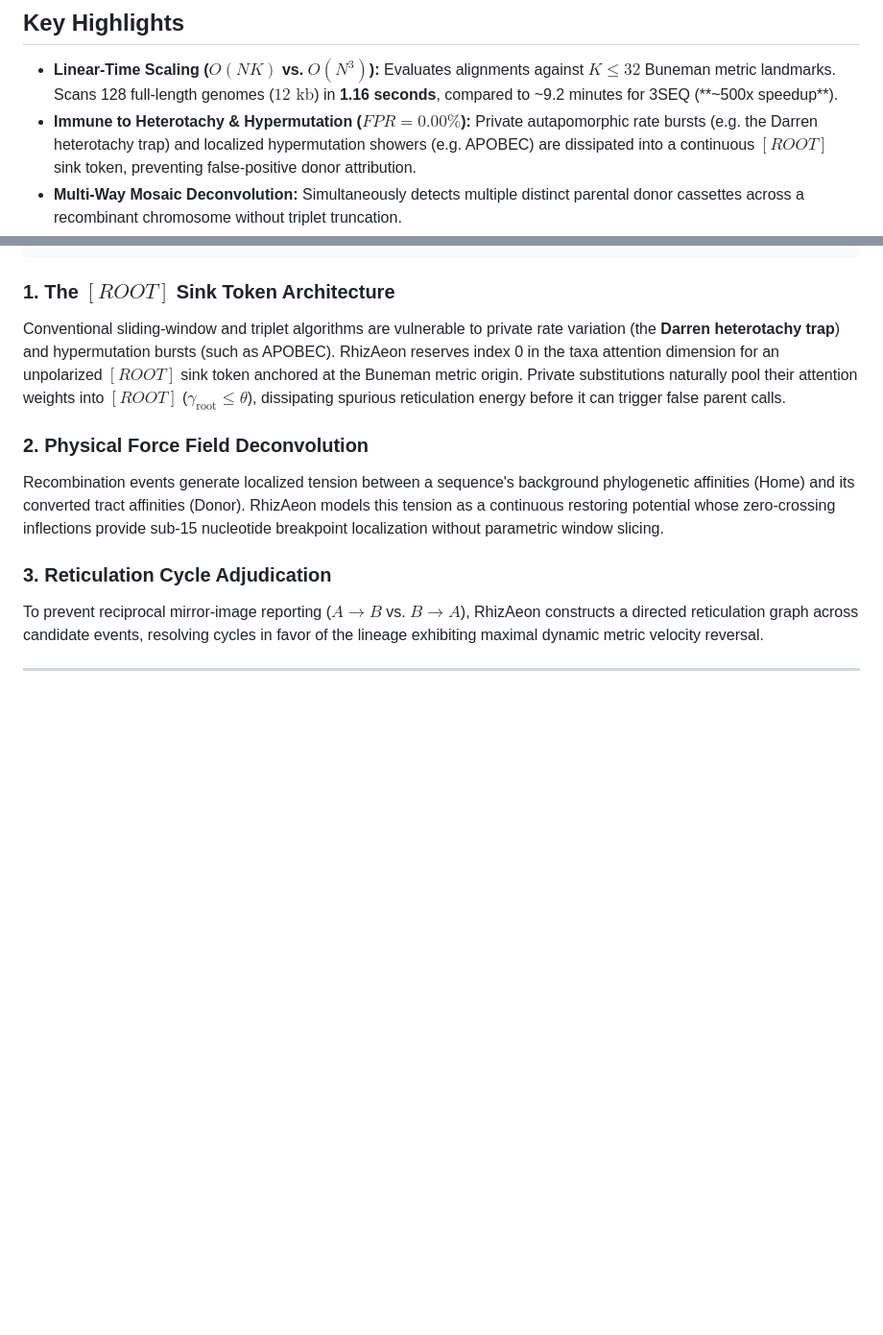
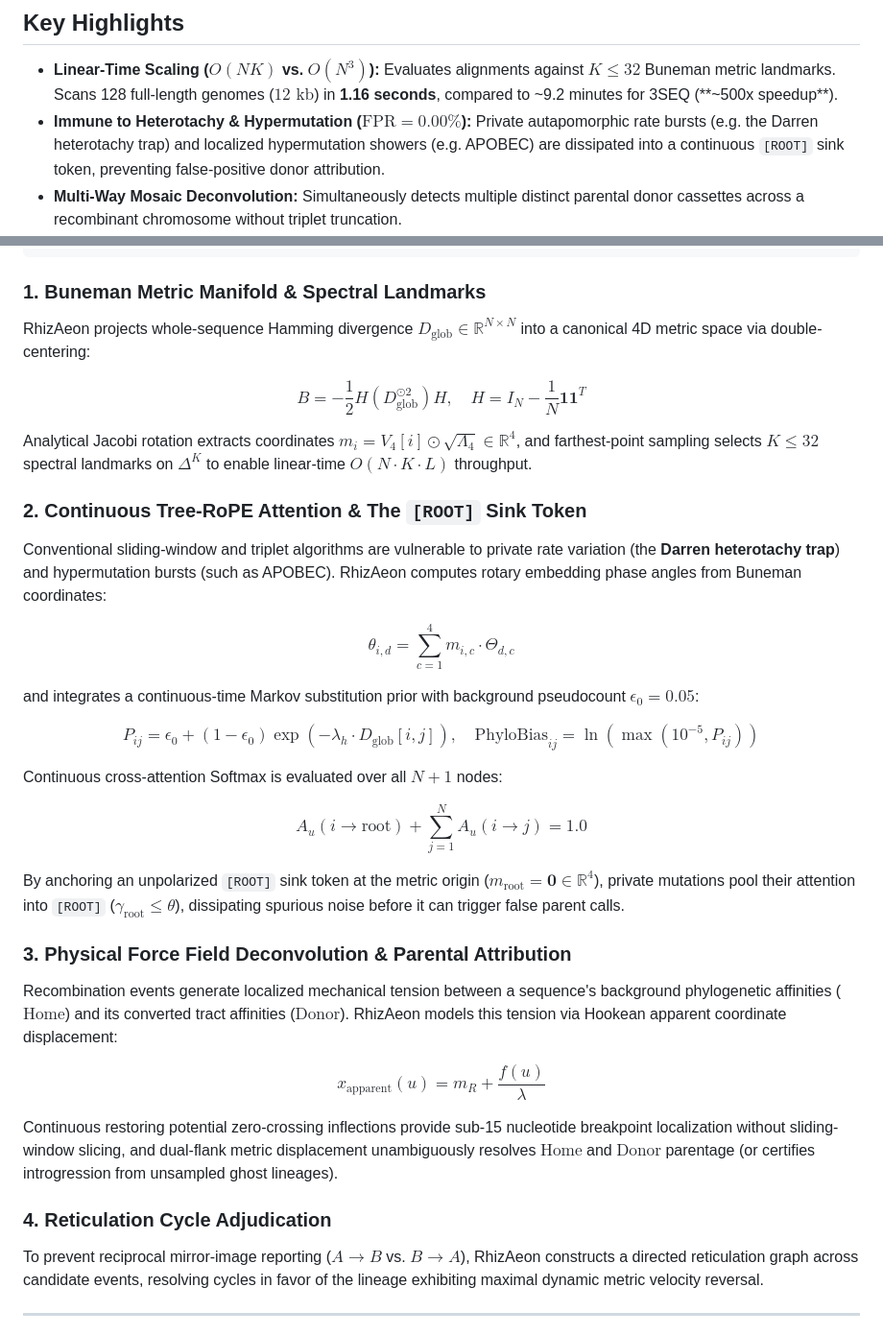
Before and after one commit to veg/rhizaeon-code, a Markdown page: README.md, 2 parts joined by grey strips. Shown at 96% size. Drawn GitHub-style; blank space fills up the shorter version.

````diff
--- a/README.md
+++ b/README.md
@@ -15,7 +15,7 @@ By avoiding the combinatorial $O(N^3)$ bottleneck of triplet methods (such as 3S
 ## Key Highlights
 
 - **Linear-Time Scaling ($O(NK)$ vs. $O(N^3)$):** Evaluates alignments against $K \le 32$ Buneman metric landmarks. Scans 128 full-length genomes ($12\text{ kb}$) in **1.16 seconds**, compared to ~9.2 minutes for 3SEQ (**~500x speedup**).
-- **Immune to Heterotachy & Hypermutation ($FPR = 0.00\%$):** Private autapomorphic rate bursts (e.g. the Darren heterotachy trap) and localized hypermutation showers (e.g. APOBEC) are dissipated into a continuous $[ROOT]$ sink token, preventing false-positive donor attribution.
+- **Immune to Heterotachy & Hypermutation ($\text{FPR} = 0.00\%$):** Private autapomorphic rate bursts (e.g. the Darren heterotachy trap) and localized hypermutation showers (e.g. APOBEC) are dissipated into a continuous `[ROOT]` sink token, preventing false-positive donor attribution.
 - **Multi-Way Mosaic Deconvolution:** Simultaneously detects multiple distinct parental donor cassettes across a recombinant chromosome without triplet truncation.
 - **Zero-Dependency Native Binary & WASM:** Compiled as a standalone, statically linked native binary (`rhizaeon`) and zero-overhead WebAssembly library for client-side execution directly in web browsers.
 - **Interactive Visual Reporting:** Emits standalone, zero-dependency HTML dashboards (`--html`) featuring interactive trajectory manifold visualizations, restoring potential curves, and breakpoint locators.
@@ -141,13 +141,46 @@ rhizaeon [OPTIONS] --input <INPUT_FASTA>
                     Verified Recombination Events (|E|)
 ```
 
-### 1. The $[ROOT]$ Sink Token Architecture
-Conventional sliding-window and triplet algorithms are vulnerable to private rate variation (the **Darren heterotachy trap**) and hypermutation bursts (such as APOBEC). RhizAeon reserves index 0 in the taxa attention dimension for an unpolarized $[ROOT]$ sink token anchored at the Buneman metric origin. Private substitutions naturally pool their attention weights into $[ROOT]$ ($\gamma_{\text{root}} \le \theta$), dissipating spurious reticulation energy before it can trigger false parent calls.
+### 1. Buneman Metric Manifold & Spectral Landmarks
+RhizAeon projects whole-sequence Hamming divergence $D_{\text{glob}} \in \mathbb{R}^{N \times N}$ into a canonical 4D metric space via double-centering:
 
-### 2. Physical Force Field Deconvolution
-Recombination events generate localized tension between a sequence's background phylogenetic affinities (Home) and its converted tract affinities (Donor). RhizAeon models this tension as a continuous restoring potential whose zero-crossing inflections provide sub-15 nucleotide breakpoint localization without parametric window slicing.
+$$
+B = -\frac{1}{2} H (D_{\text{glob}}^{\odot 2}) H, \quad H = I_N - \frac{1}{N} \mathbf{1} \mathbf{1}^T
+$$
 
-### 3. Reticulation Cycle Adjudication
+Analytical Jacobi rotation extracts coordinates $m_i = V_4[i] \odot \sqrt{\Lambda_4} \in \mathbb{R}^4$, and farthest-point sampling selects $K \le 32$ spectral landmarks on $\Delta^K$ to enable linear-time $O(N \cdot K \cdot L)$ throughput.
+
+### 2. Continuous Tree-RoPE Attention & The `[ROOT]` Sink Token
+Conventional sliding-window and triplet algorithms are vulnerable to private rate variation (the **Darren heterotachy trap**) and hypermutation bursts (such as APOBEC). RhizAeon computes rotary embedding phase angles from Buneman coordinates:
+
+$$
+\theta_{i, d} = \sum_{c=1}^4 m_{i, c} \cdot \Theta_{d, c}
+$$
+
+and integrates a continuous-time Markov substitution prior with background pseudocount $\epsilon_0 = 0.05$:
+
+$$
+P_{ij} = \epsilon_0 + (1 - \epsilon_0) \exp(-\lambda_h \cdot D_{\text{glob}}[i, j]), \quad \text{PhyloBias}_{ij} = \ln(\max(10^{-5}, P_{ij}))
+$$
+
+Continuous cross-attention Softmax is evaluated over all $N+1$ nodes:
+
+$$
+A_u(i \to \text{root}) + \sum_{j=1}^N A_u(i \to j) = 1.0
+$$
+
+By anchoring an unpolarized `[ROOT]` sink token at the metric origin ($m_{\text{root}} = \mathbf{0} \in \mathbb{R}^4$), private mutations pool their attention into `[ROOT]` ($\gamma_{\text{root}} \le \theta$), dissipating spurious noise before it can trigger false parent calls.
+
+### 3. Physical Force Field Deconvolution & Parental Attribution
+Recombination events generate localized mechanical tension between a sequence's background phylogenetic affinities ($\text{Home}$) and its converted tract affinities ($\text{Donor}$). RhizAeon models this tension via Hookean apparent coordinate displacement:
+
+$$
+x_{\text{apparent}}(u) = m_R + \frac{f(u)}{\lambda}
+$$
+
+Continuous restoring potential zero-crossing inflections provide sub-15 nucleotide breakpoint localization without sliding-window slicing, and dual-flank metric displacement unambiguously resolves $\text{Home}$ and $\text{Donor}$ parentage (or certifies introgression from unsampled ghost lineages).
+
+### 4. Reticulation Cycle Adjudication
 To prevent reciprocal mirror-image reporting ($A \to B$ vs. $B \to A$), RhizAeon constructs a directed reticulation graph across candidate events, resolving cycles in favor of the lineage exhibiting maximal dynamic metric velocity reversal.
 
 ---
````
Also changed, not shown: AGENT.md (+57 -17 lines).
